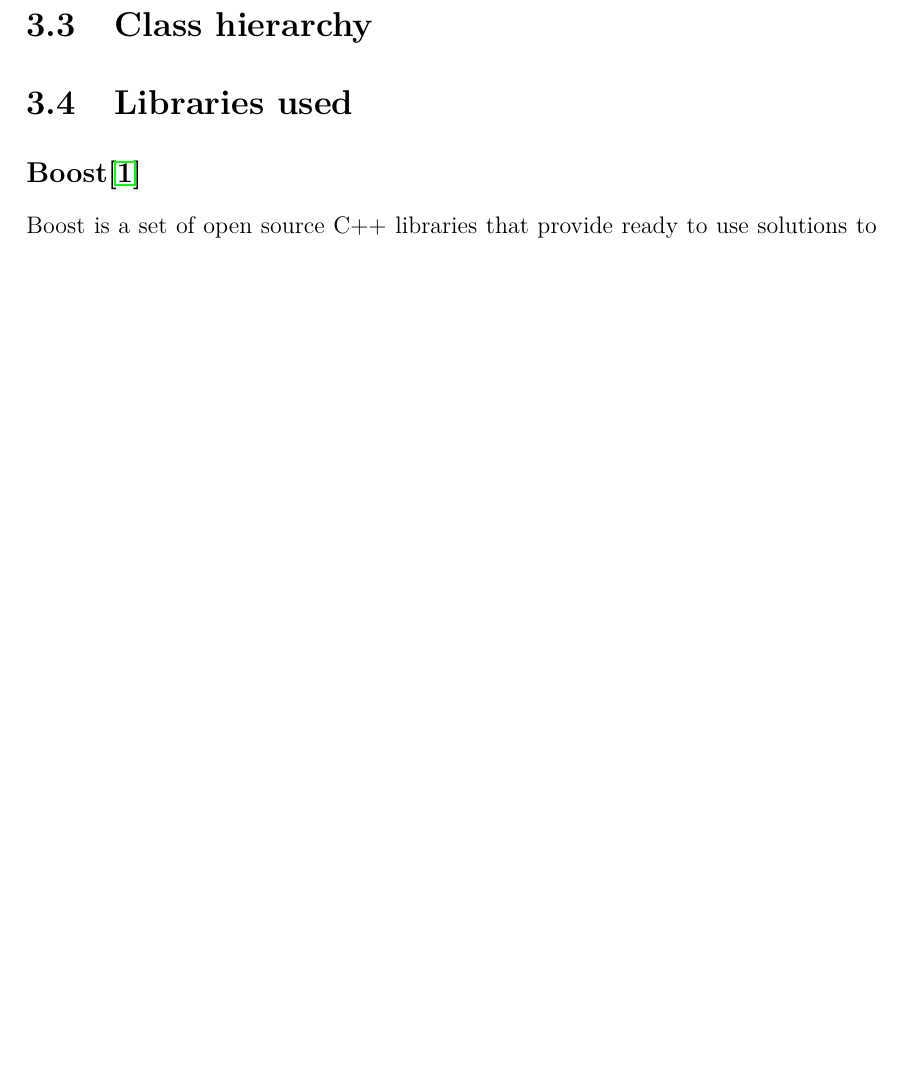
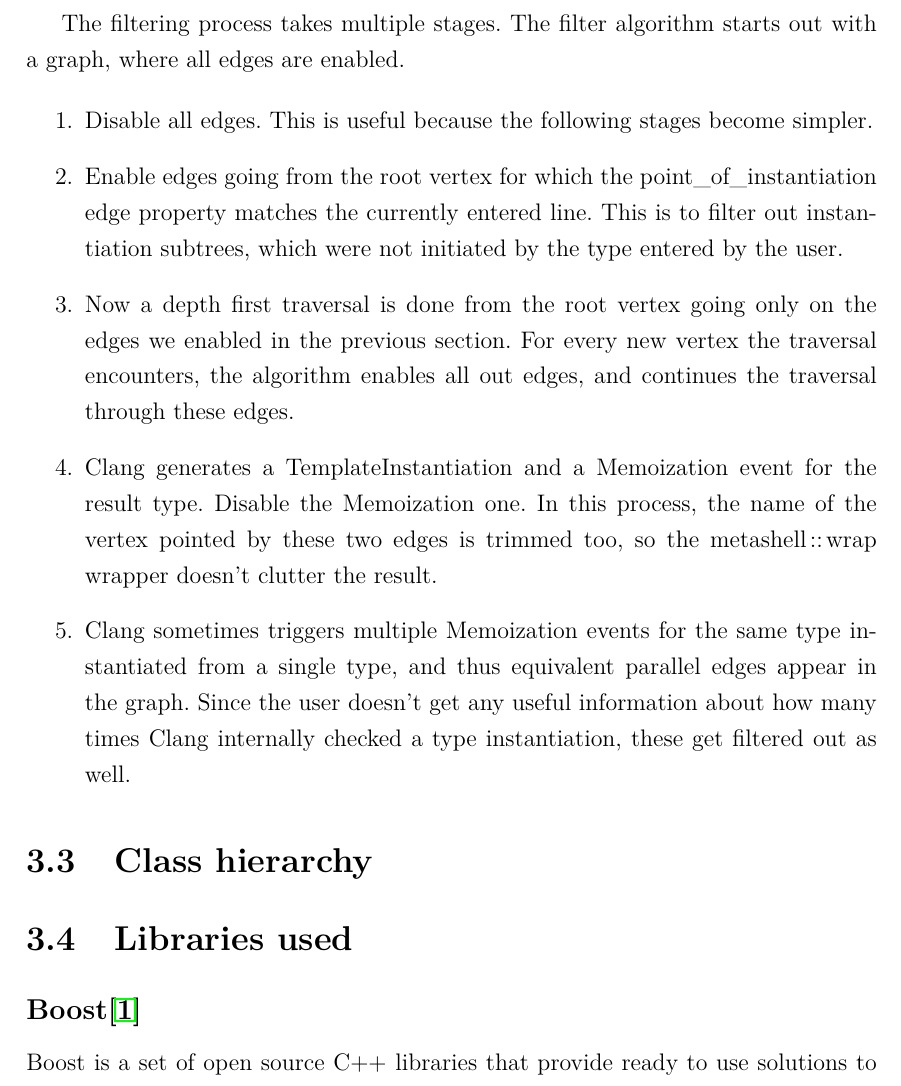
Before and after one commit to r0mai/metadebugger-thesis, a LaTeX thesis (thesis.tex, which reads tex/devdoc.tex): part of page 12 of 16 before the commit and part of page 12 of 17 after it, cut at the place of the change, the shorter picture padded with empty space. Compiled offline with pdfLaTeX.

Commit message:
Add filter steps

```diff
--- a/tex/devdoc.tex
+++ b/tex/devdoc.tex
@@ -46,13 +46,17 @@ The decision to only use a flag instead of modifying the graph has the
 following properties:
 
 \begin{itemize}
-    \item Faster filtering process, since the internal vectors used to
-        represent the graph are not touched.
-    \item Uses more memory, since memory used by unused data are not freed back
+    \item
+        Faster filtering process, since the internal vectors used to represent
+        the graph are not touched.
+    \item
+        Uses more memory, since memory used by unused data are not freed back
         to the operating system.
-    \item Not currently implemented, but these unused parts of the graph can be
+    \item
+        Not currently implemented, but these unused parts of the graph can be
         given to the advanced users, if they're interested.
-    \item In boost's graph implementation, \lstinline|vertex_descriptor|
+    \item
+        In boost's graph implementation, \lstinline|vertex_descriptor|
         objects used to refer to vertices of the graph are unsigned integers.
         The documentation promises, that these \lstinline|vertex_descriptor|
         start from 0 and go up from there for every vertex added to the graph.
@@ -61,6 +66,33 @@ following properties:
 
+The filtering process takes multiple stages. The filter algorithm starts out
+with a graph, where all edges are enabled.
 
-\end{itemize}
+\begin{enumerate}
+    \item
+        Disable all edges. This is useful because the following stages become
+        simpler.
+    \item
+        Enable edges going from the root vertex for which the
+        \lstinline|point_of_instantiation| edge property matches the currently
+        entered line. This is to filter out instantiation subtrees, which were
+        not initiated by the type entered by the user.
+    \item
+        Now a depth first traversal is done from the root vertex going only on
+        the edges we enabled in the previous section. For every new vertex the
+        traversal encounters, the algorithm enables all out edges, and
+        continues the traversal through these edges.
+    \item
+        Clang generates a TemplateInstantiation and a Memoization event for the
+        result type. Disable the Memoization one. In this process, the name of
+        the vertex pointed by these two edges is trimmed too, so the
+        \lstinline|metashell::wrap| wrapper doesn't clutter the result.
+    \item
+        Clang sometimes triggers multiple Memoization events for the same type
+        instantiated from a single type, and thus equivalent parallel edges
+        appear in the graph. Since the user doesn't get any useful information
+        about how many times Clang internally checked a type instantiation,
+        these get filtered out as well.
+\end{enumerate}
 
 \section{Class hierarchy}
 
```
Also changed, not shown: tex/devdoc.tex (1 more changed lines).
